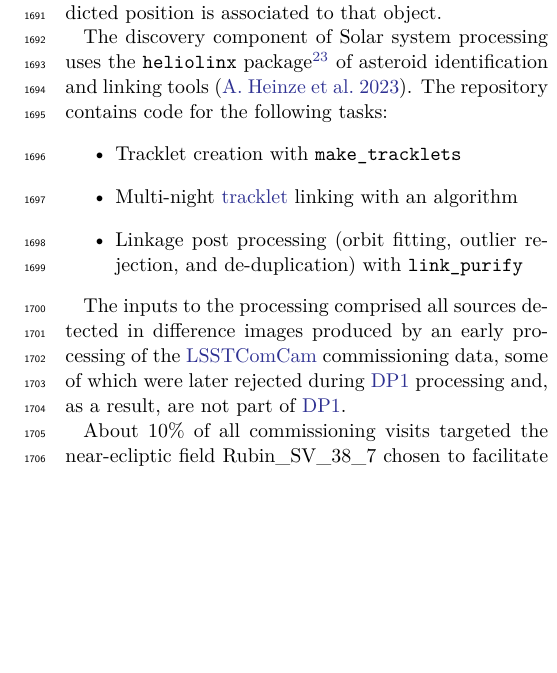
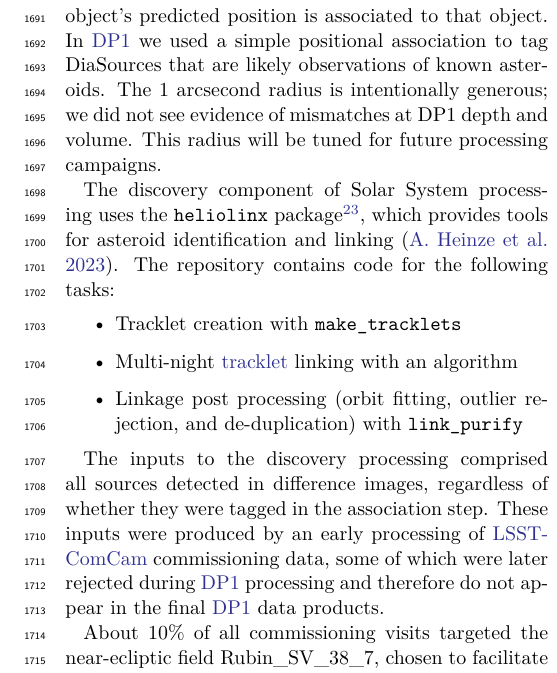
Before and after one commit to lsst/rtn-095, a LaTeX paper (RTN-095.tex, which reads drp.tex): part of one column of page 23 of 50, cut so that both start at the same text, the shorter picture padded with empty space. Compiled offline with XeLaTeX.

Commit message:
Address solar system association question

```diff
--- a/drp.tex
+++ b/drp.tex
@@ -220,8 +220,11 @@ Solar system processing in \gls{DP1} consists of two key components: the associa
 The association component begins by generating expected positions for all objects in the Minor Planet Center orbit catalog, using ephemerides computed with the \texttt{Sorcha} survey simulation toolkit (Merritt et al., in press)\footnote{Available at \nolinkurl{https://github.com/dirac-institute/sorcha}}.
 To enable fast lookup of objects potentially present in an observed visit, we use the \texttt{mpsky} package \citep{mpsky}.
 In each image, the closest \texttt{DiaSource} within 1~arcsecond of a known solar system object's predicted position is associated to that object.
+In \gls{DP1} we used a simple positional association to tag DiaSources that are likely observations of known asteroids.
+The 1~arcsecond radius is intentionally generous;  we did not see evidence of mismatches at DP1 depth and volume.
+This radius will be tuned for future processing campaigns.
 
-The discovery component of Solar system processing uses the \texttt{heliolinx} package\footnote{\nolinkurl{https://github.com/heliolinx/heliolinx}} of asteroid identification and linking tools \citep{heliolinx}.
+The discovery component of Solar System processing uses the \texttt{heliolinx} package\footnote{\nolinkurl{https://github.com/heliolinx/heliolinx}}, which provides tools for asteroid identification and linking \citep{heliolinx}.
 The repository contains code for the following tasks:
 \begin{itemize}
     \item Tracklet creation with \texttt{make\_tracklets}
@@ -229,9 +232,10 @@ The repository contains code for the following tasks:
     \item Linkage post processing (orbit fitting, outlier rejection, and de-duplication) with \texttt{link\_purify}
 \end{itemize}
 
-The inputs to the processing comprised all sources detected in difference images produced by an early processing of the \gls{LSSTComCam} commissioning data, some of which were later rejected during \gls{DP1} processing and, as a result, are not part of \gls{DP1}.
+The inputs to the discovery processing comprised all sources detected in difference images, regardless of whether they were tagged in the association step.
+These inputs were produced by an early processing of \gls{LSSTComCam} commissioning data, some of which were later rejected during \gls{DP1} processing and therefore do not appear in the final \gls{DP1} data products.
 
-About 10\% of all commissioning visits targeted the near-ecliptic field Rubin\_SV\_38\_7 chosen to facilitate asteroid discovery.
+About 10\% of all commissioning visits targeted the near-ecliptic field Rubin\_SV\_38\_7, chosen to facilitate asteroid discovery.
 Rubin\_SV\_38\_7 produced the vast majority of asteroid discoveries in \gls{DP1}, as expected, but a few were found in off-ecliptic fields as well.
 
 Tracklet creation with \texttt{make\_tracklets} used an upper limit angular velocity of 1.5 \gls{deg}/day, faster than any main belt asteroid and in the range of many \gls{NEO} discoveries.
```
